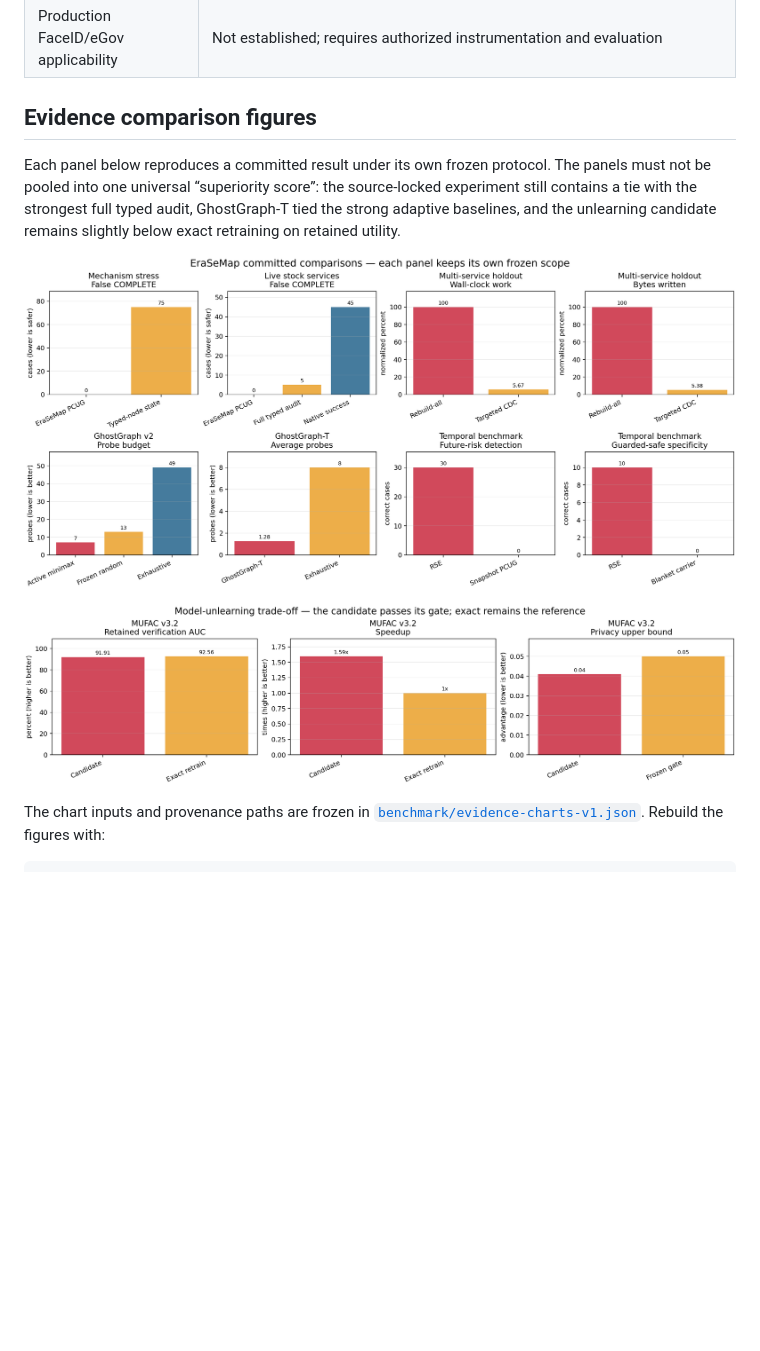
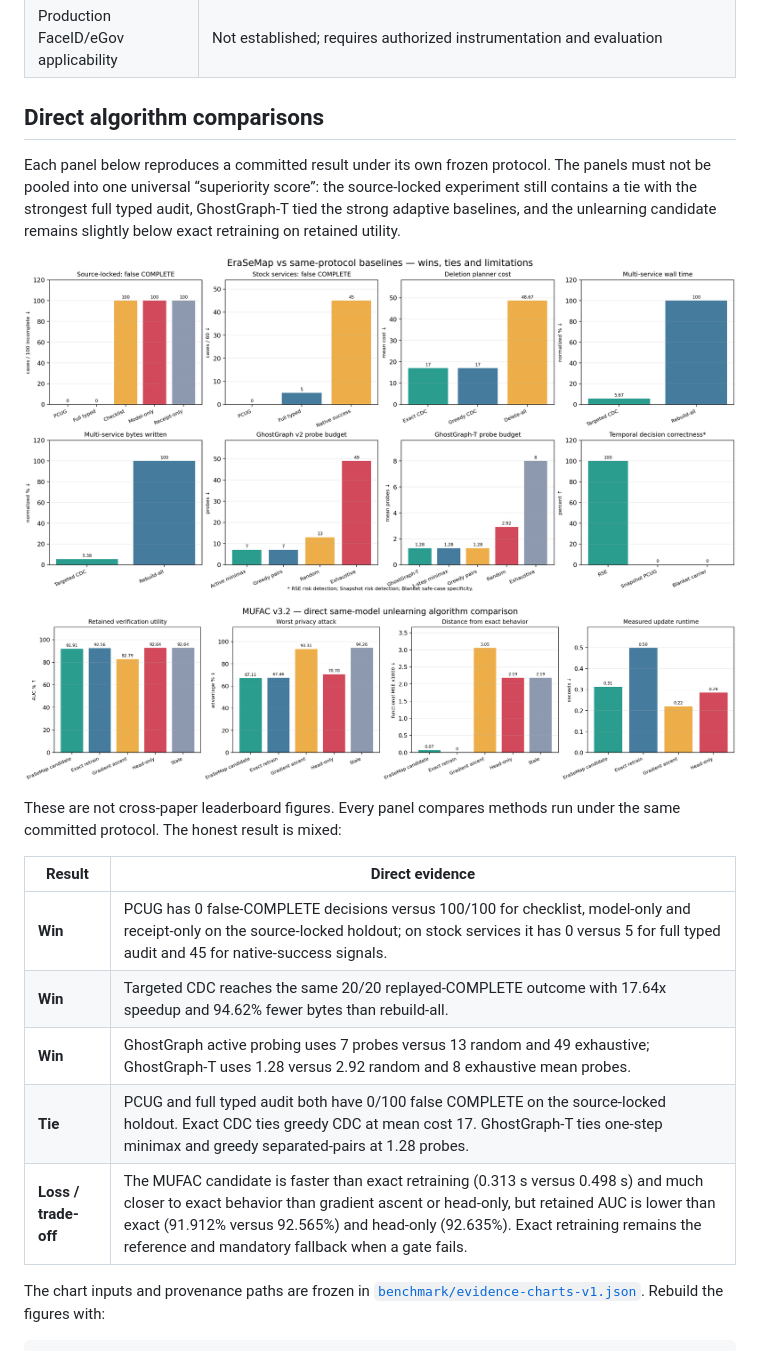
Before and after one commit to nazkari86-lab/erasemap, a Markdown page: README.md, the part around the change printed below. GitHub-like rendering; pictures changed too: docs/assets/erasemap-system-comparisons.png, docs/assets/erasemap-unlearning-v3-comparison.png; blank space fills up the shorter version.

Commit message:
Replace evidence charts with direct algorithm comparisons

```diff
--- a/README.md
+++ b/README.md
@@ -141,7 +141,7 @@ synthetic graph semantics. They are not integrations with Apple, eGov, a bank, o
 | Organization production pilot | Machine-validated protocol ready; no organization run claimed |
 | Production FaceID/eGov applicability | Not established; requires authorized instrumentation and evaluation |
 
-## Evidence comparison figures
+## Direct algorithm comparisons
 
 Each panel below reproduces a committed result under its own frozen protocol. The panels must not be
 pooled into one universal “superiority score”: the source-locked experiment still contains a tie
@@ -152,5 +152,16 @@ unlearning candidate remains slightly below exact retraining on retained utility
 
-![MUFAC v3.2 candidate versus exact retraining](docs/assets/erasemap-unlearning-v3-comparison.png)
+![MUFAC v3.2 direct unlearning algorithm comparison](docs/assets/erasemap-unlearning-v3-comparison.png)
+
+These are not cross-paper leaderboard figures. Every panel compares methods run under the same
+committed protocol. The honest result is mixed:
+
+| Result | Direct evidence |
+|---|---|
+| **Win** | PCUG has 0 false-COMPLETE decisions versus 100/100 for checklist, model-only and receipt-only on the source-locked holdout; on stock services it has 0 versus 5 for full typed audit and 45 for native-success signals. |
+| **Win** | Targeted CDC reaches the same 20/20 replayed-COMPLETE outcome with 17.64x speedup and 94.62% fewer bytes than rebuild-all. |
+| **Win** | GhostGraph active probing uses 7 probes versus 13 random and 49 exhaustive; GhostGraph-T uses 1.28 versus 2.92 random and 8 exhaustive mean probes. |
+| **Tie** | PCUG and full typed audit both have 0/100 false COMPLETE on the source-locked holdout. Exact CDC ties greedy CDC at mean cost 17. GhostGraph-T ties one-step minimax and greedy separated-pairs at 1.28 probes. |
+| **Loss / trade-off** | The MUFAC candidate is faster than exact retraining (0.313 s versus 0.498 s) and much closer to exact behavior than gradient ascent or head-only, but retained AUC is lower than exact (91.912% versus 92.565%) and head-only (92.635%). Exact retraining remains the reference and mandatory fallback when a gate fails. |
 
 The chart inputs and provenance paths are frozen in
 [`benchmark/evidence-charts-v1.json`](benchmark/evidence-charts-v1.json). Rebuild the figures with:
```
Also changed, not shown: other parts of README.md (+1 -1 lines), 3 other files.
